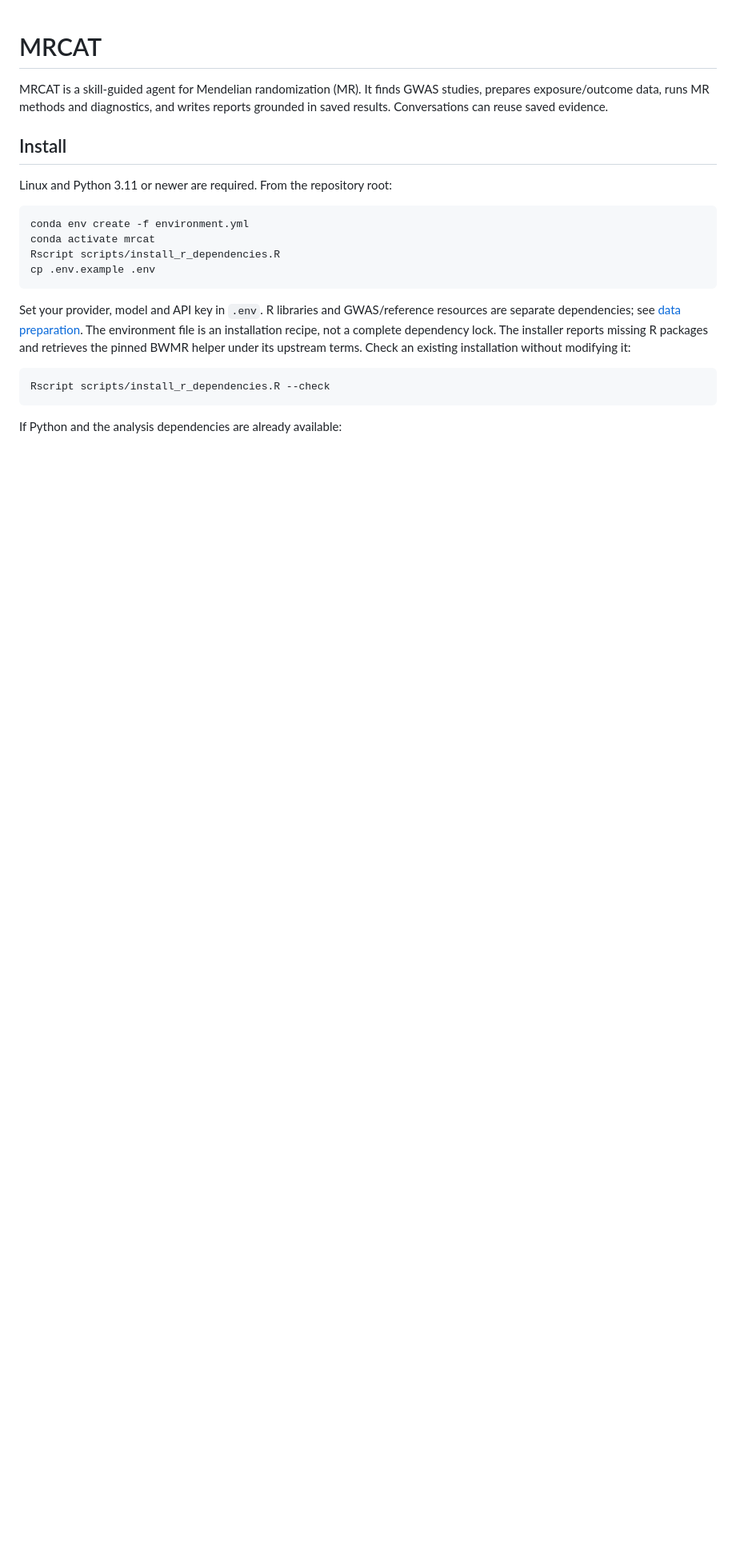
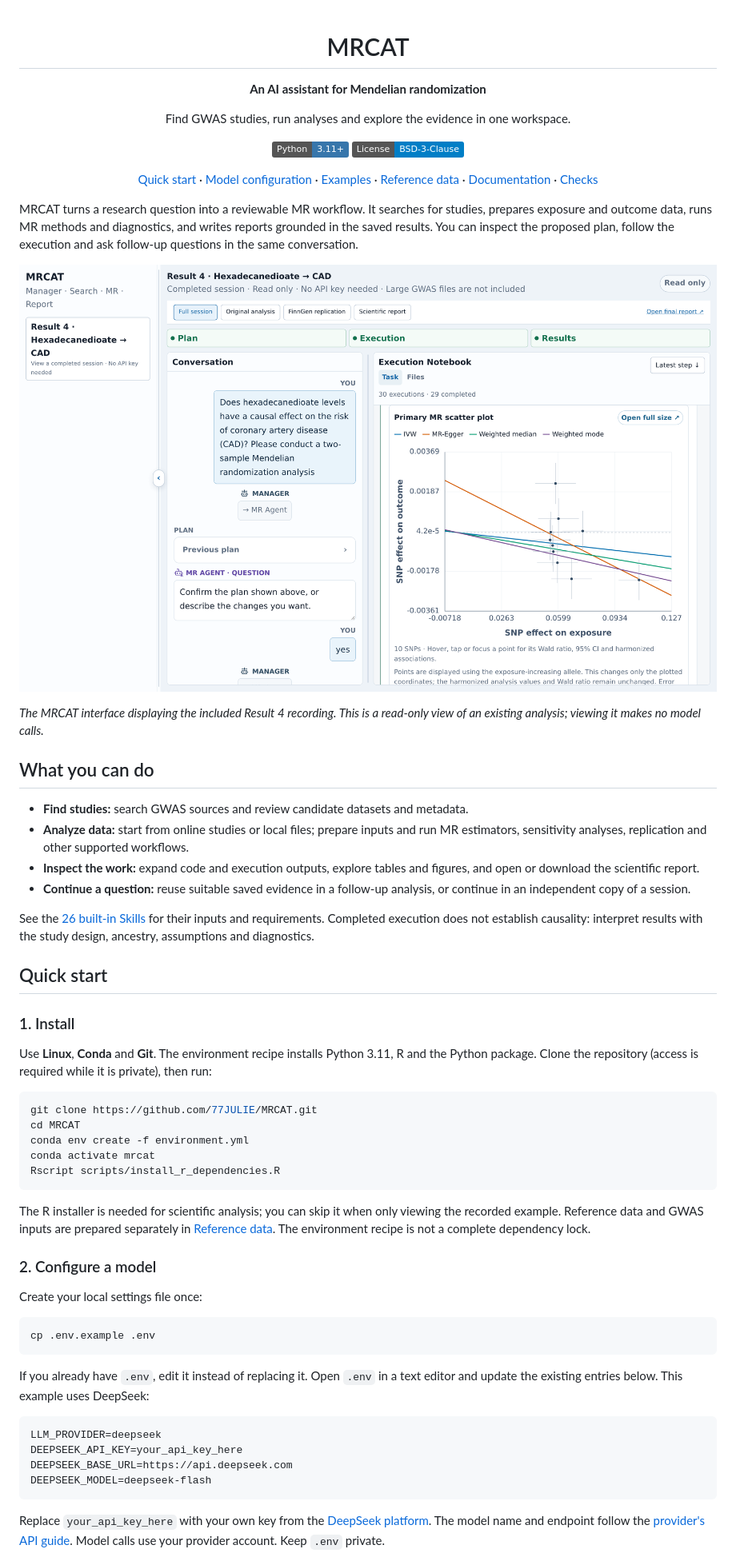
Before and after one commit to YangLabHKUST/MRCAT, a Markdown page: README.md, the part around one of its changes. Shown at 80% size. Rendered like a GitHub page; pictures changed too: docs/assets/mrcat-workspace.png (added); badges without logos; blank space fills up the shorter version.

Commit message:
Improve README quick start, configuration guide and interface overview

````diff
--- a/README.md
+++ b/README.md
@@ -1,29 +3,82 @@
 # MRCAT
 
-MRCAT is a skill-guided agent for Mendelian randomization (MR). It finds GWAS
-studies, prepares exposure/outcome data, runs MR methods and diagnostics, and
-writes reports grounded in saved results. Conversations can reuse saved evidence.
+**An AI assistant for Mendelian randomization**
 
-## Install
+Find GWAS studies, run analyses and explore the evidence in one workspace.
 
-Linux and Python 3.11 or newer are required. From the repository root:
+[![Python](https://img.shields.io/badge/Python-3.11%2B-3776AB)](pyproject.toml) [![License](https://img.shields.io/badge/License-BSD--3--Clause-blue)](LICENSE)
+
+[Quick start](#quick-start) · [Model configuration](docs/configuration.md) · [Examples](#examples) · [Reference data](#reference-data) · [Documentation](#documentation) · [Checks](https://github.com/77JULIE/MRCAT/actions/workflows/ci.yml)
+
+</div>
+
+MRCAT turns a research question into a reviewable MR workflow. It searches for
+studies, prepares exposure and outcome data, runs MR methods and diagnostics,
+and writes reports grounded in the saved results. You can inspect the proposed
+plan, follow the execution and ask follow-up questions in the same conversation.
+
+[![MRCAT workspace showing a recorded analysis with conversation, execution cells and results](docs/assets/mrcat-workspace.png)](docs/assets/mrcat-workspace.png)
+
+*The MRCAT interface displaying the included Result 4 recording. This is a
+read-only view of an existing analysis; viewing it makes no model calls.*
+
+## What you can do
+
+- **Find studies:** search GWAS sources and review candidate datasets and metadata.
+- **Analyze data:** start from online studies or local files; prepare inputs and
+  run MR estimators, sensitivity analyses, replication and other supported workflows.
+- **Inspect the work:** expand code and execution outputs, explore tables and
+  figures, and open or download the scientific report.
+- **Continue a question:** reuse suitable saved evidence in a follow-up analysis,
+  or continue in an independent copy of a session.
+
+See the [26 built-in Skills](docs/skills.md) for their inputs and requirements.
+Completed execution does not establish causality: interpret results with the
+study design, ancestry, assumptions and diagnostics.
+
+## Quick start
+
+<a id="install"></a>
+
+### 1. Install
+
+Use **Linux**, **Conda** and **Git**. The environment recipe installs Python 3.11,
+R and the Python package. Clone the repository (access is required while it is
+private), then run:
 
 ```bash
+git clone https://github.com/77JULIE/MRCAT.git
+cd MRCAT
 conda env create -f environment.yml
 conda activate mrcat
 Rscript scripts/install_r_dependencies.R
+```
+
+The R installer is needed for scientific analysis; you can skip it when only
+viewing the recorded example. Reference data and GWAS inputs are prepared
+separately in [Reference data](#reference-data). The environment recipe is not
+a complete dependency lock.
+
+### 2. Configure a model
+
+Create your local settings file once:
+
+```bash
 cp .env.example .env
 ```
 
-Set your provider, model and API key in `.env`. R libraries and GWAS/reference
-resources are separate dependencies; see [data preparation](docs/data.md).
-The environment file is an installation recipe, not a complete dependency lock.
-The installer reports missing R packages and retrieves the pinned BWMR helper
-under its upstream terms. Check an existing installation without modifying it:
+If you already have `.env`, edit it instead of replacing it. Open `.env` in a text
+editor and update the existing entries below. This example uses DeepSeek:
 
-```bash
-Rscript scripts/install_r_dependencies.R --check
+```dotenv
+LLM_PROVIDER=deepseek
+DEEPSEEK_API_KEY=your_api_key_here
+DEEPSEEK_BASE_URL=https://api.deepseek.com
+DEEPSEEK_MODEL=deepseek-flash
 ```
 
-If Python and the analysis dependencies are already available:
+Replace `your_api_key_here` with your own key from the
+[DeepSeek platform](https://platform.deepseek.com/). The model name and endpoint
+follow the [provider's API guide](https://api-docs.deepseek.com/).
+Model calls use your provider account. Keep `.env` private.
 
````
Also changed, not shown: other parts of README.md (+84 -146 lines), docs/configuration.md (added, +179 -0 lines), docs/development.md (added, +81 -0 lines), 3 other files.
